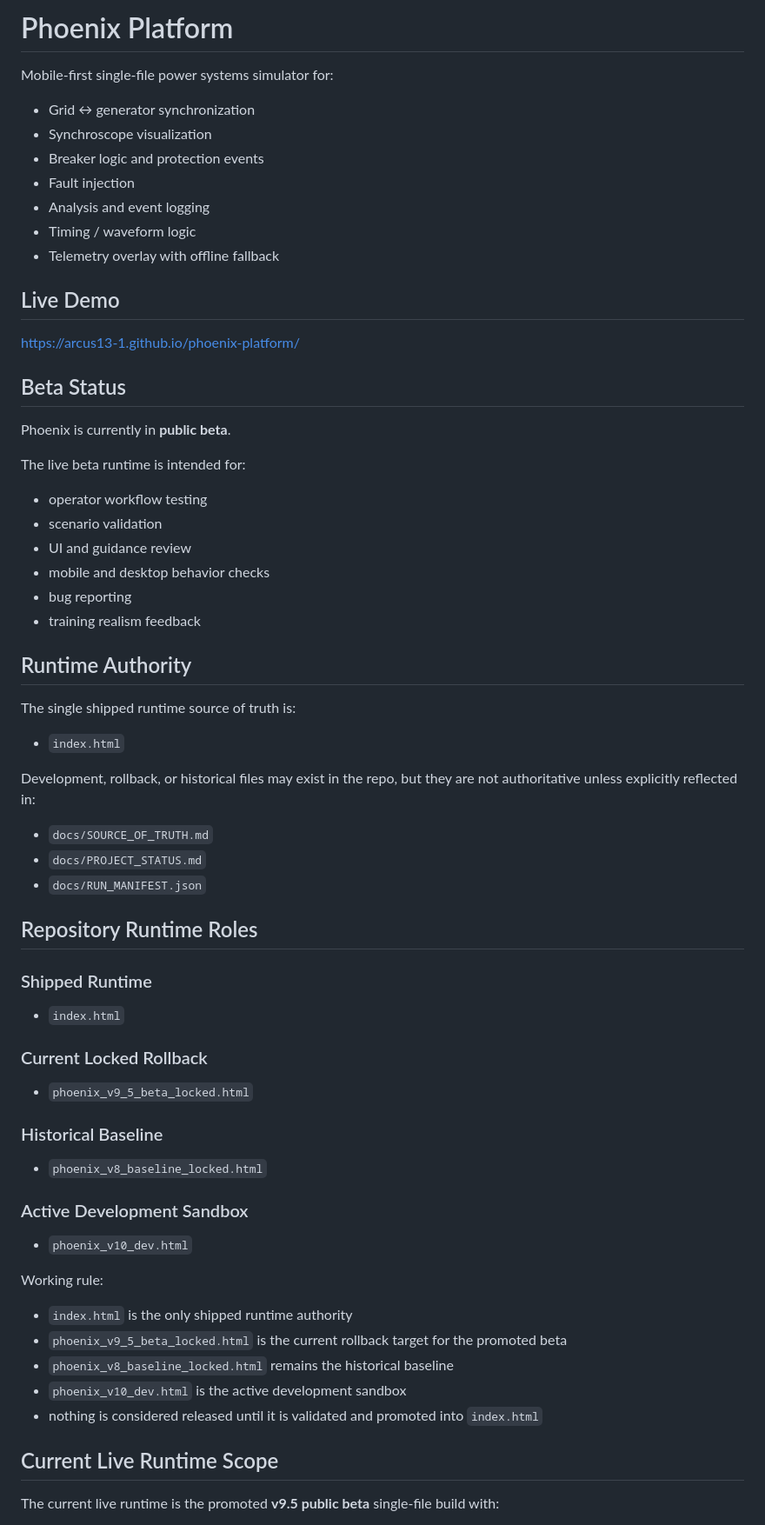
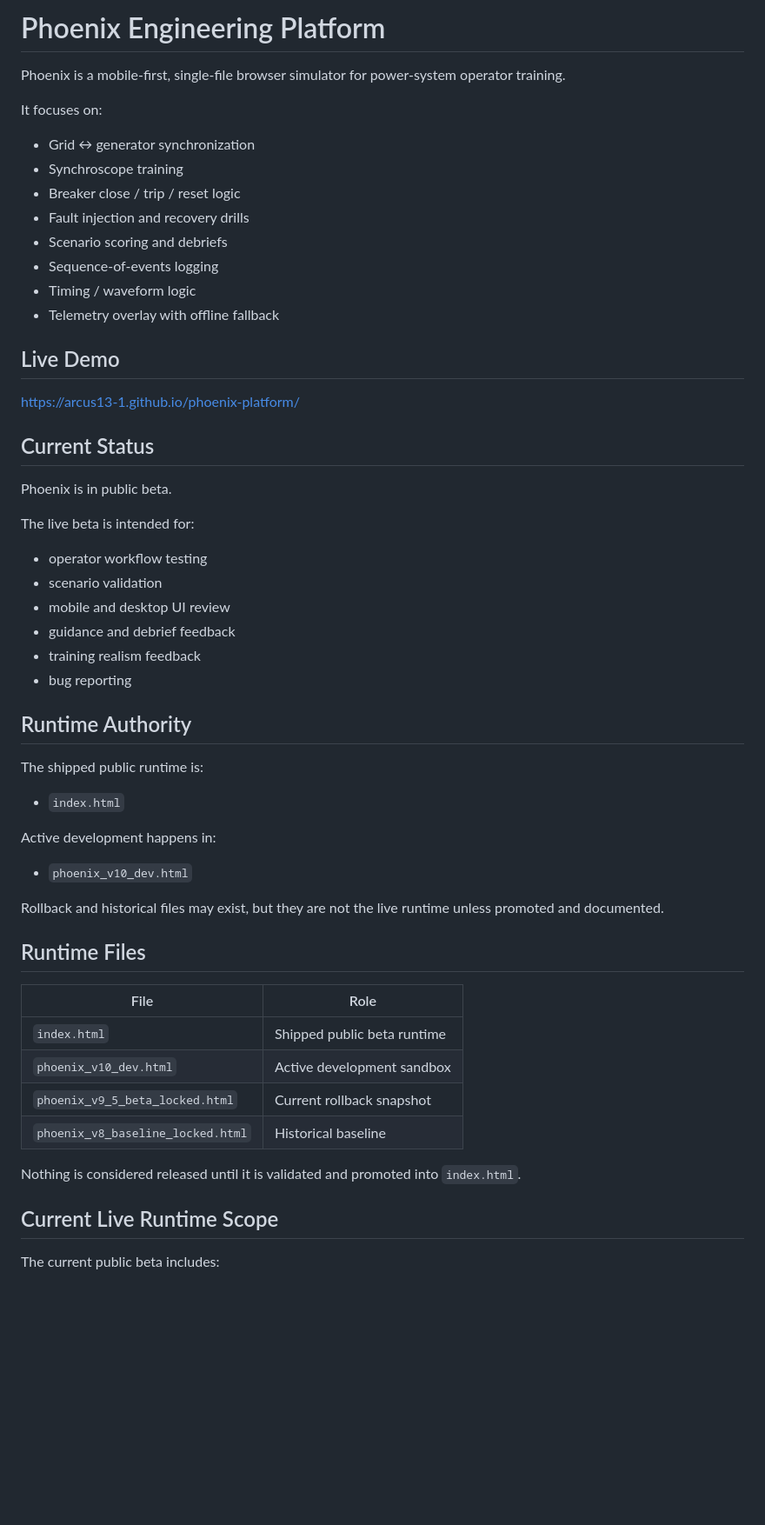
Before and after one commit to ARCUS13-1/phoenix-platform, a Markdown page: README.md, the part around one of its changes. Shown at 87% size. GitHub-like rendering; blank space fills up the shorter version.

```diff
--- a/README.md
+++ b/README.md
@@ -1,64 +1,59 @@
-# Phoenix Platform
+# Phoenix Engineering Platform
 
-Mobile-first single-file power systems simulator for:
+Phoenix is a mobile-first, single-file browser simulator for power-system operator training.
+
+It focuses on:
 
 - Grid ↔ generator synchronization
-- Synchroscope visualization
-- Breaker logic and protection events
-- Fault injection
-- Analysis and event logging
+- Synchroscope training
+- Breaker close / trip / reset logic
+- Fault injection and recovery drills
+- Scenario scoring and debriefs
+- Sequence-of-events logging
 - Timing / waveform logic
 - Telemetry overlay with offline fallback
 
 ## Live Demo
+
 https://arcus13-1.github.io/phoenix-platform/
 
-## Beta Status
+## Current Status
 
-Phoenix is currently in **public beta**.
+Phoenix is in public beta.
 
-The live beta runtime is intended for:
+The live beta is intended for:
+
 - operator workflow testing
 - scenario validation
-- UI and guidance review
-- mobile and desktop behavior checks
+- mobile and desktop UI review
+- guidance and debrief feedback
+- training realism feedback
 - bug reporting
-- training realism feedback
 
 ## Runtime Authority
 
-The single shipped runtime source of truth is:
+The shipped public runtime is:
 
 - `index.html`
 
-Development, rollback, or historical files may exist in the repo, but they are not authoritative unless explicitly reflected in:
+Active development happens in:
 
-- `docs/SOURCE_OF_TRUTH.md`
-- `docs/PROJECT_STATUS.md`
-- `docs/RUN_MANIFEST.json`
-
-## Repository Runtime Roles
-
-### Shipped Runtime
-- `index.html`
-
-### Current Locked Rollback
-- `phoenix_v9_5_beta_locked.html`
-
-### Historical Baseline
-- `phoenix_v8_baseline_locked.html`
-
-### Active Development Sandbox
 - `phoenix_v10_dev.html`
 
-Working rule:
-- `index.html` is the only shipped runtime authority
-- `phoenix_v9_5_beta_locked.html` is the current rollback target for the promoted beta
-- `phoenix_v8_baseline_locked.html` remains the historical baseline
-- `phoenix_v10_dev.html` is the active development sandbox
-- nothing is considered released until it is validated and promoted into `index.html`
+Rollback and historical files may exist, but they are not the live runtime unless promoted and documented.
+
+## Runtime Files
+
+| File | Role |
+|---|---|
+| `index.html` | Shipped public beta runtime |
+| `phoenix_v10_dev.html` | Active development sandbox |
+| `phoenix_v9_5_beta_locked.html` | Current rollback snapshot |
+| `phoenix_v8_baseline_locked.html` | Historical baseline |
+
+Nothing is considered released until it is validated and promoted into `index.html`.
 
 ## Current Live Runtime Scope
 
-The current live runtime is the promoted **v9.5 public beta** single-file build with:
+The current public beta includes:
 
```
Also changed, not shown: other parts of README.md (+50 -88 lines).
